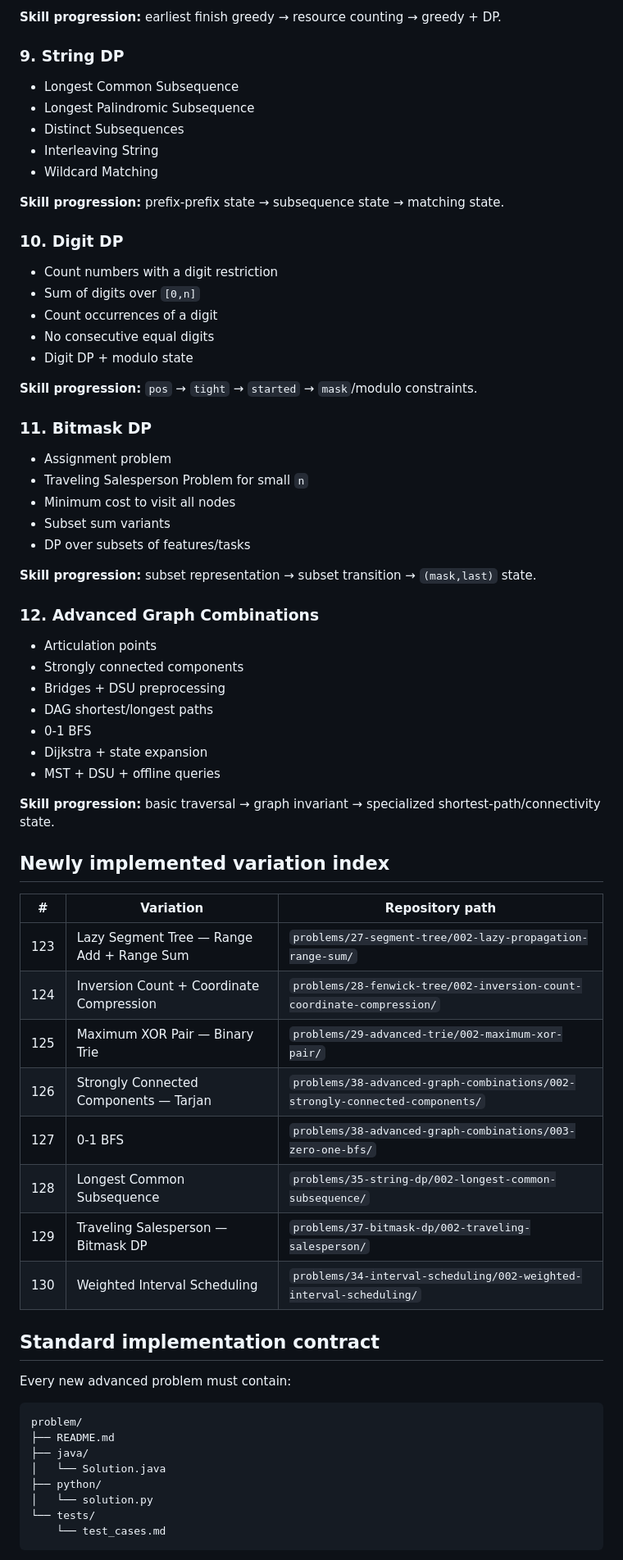
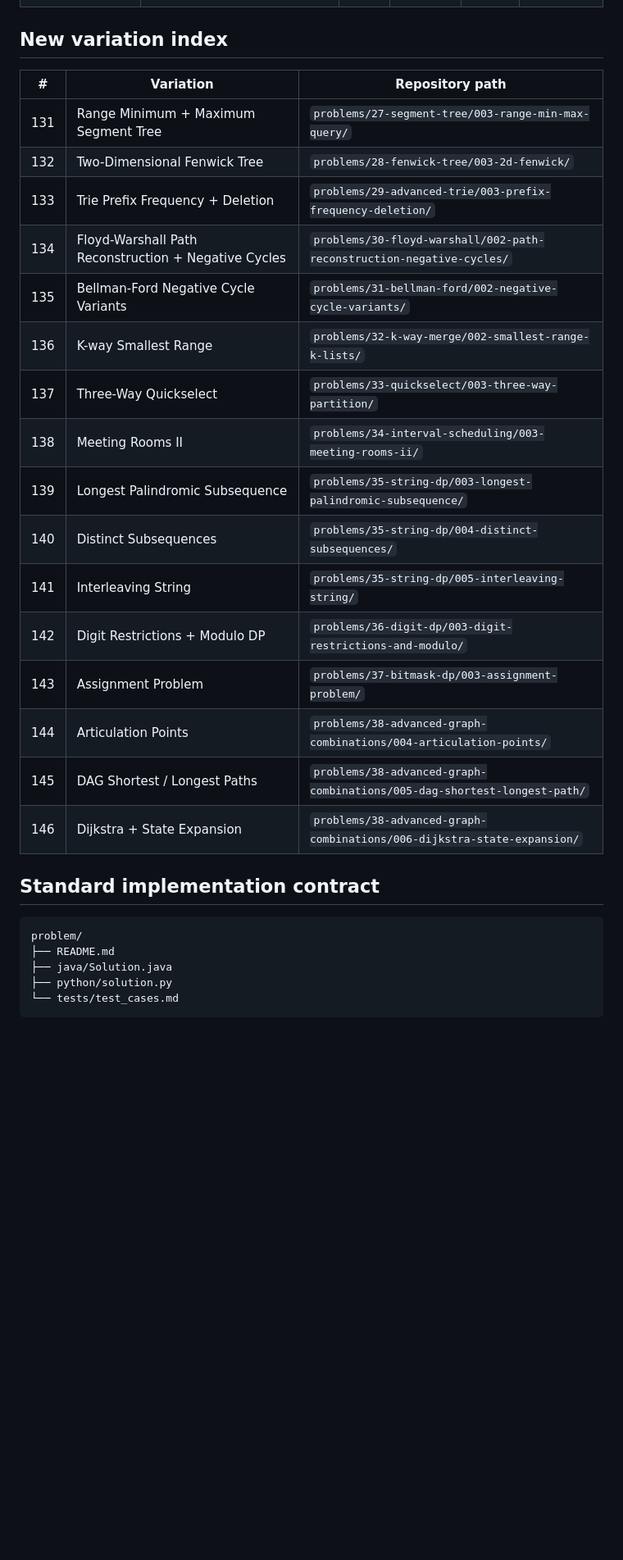
Before and after one commit to shiva31rama-cell/Leetcode-problems-of-different-patterns, a Markdown page: problem-bank/ADVANCED-FAMILIES-SOLUTION-MAP.md, the part around one of its changes. Shown at 82% size. GitHub-like rendering; blank space fills up the shorter version.

Commit message:
Complete advanced map with remaining variation modules

````diff
--- a/problem-bank/ADVANCED-FAMILIES-SOLUTION-MAP.md
+++ b/problem-bank/ADVANCED-FAMILIES-SOLUTION-MAP.md
@@ -97,68 +40,31 @@ These are the next variations to add under the same folders. They are deliberate
-**Skill progression:** earliest finish greedy → resource counting → greedy + DP.
-
-### 9. String DP
-- Longest Common Subsequence
-- Longest Palindromic Subsequence
-- Distinct Subsequences
-- Interleaving String
-- Wildcard Matching
-
-**Skill progression:** prefix-prefix state → subsequence state → matching state.
-
-### 10. Digit DP
-- Count numbers with a digit restriction
-- Sum of digits over `[0,n]`
-- Count occurrences of a digit
-- No consecutive equal digits
-- Digit DP + modulo state
-
-**Skill progression:** `pos` → `tight` → `started` → `mask`/modulo constraints.
-
-### 11. Bitmask DP
-- Assignment problem
-- Traveling Salesperson Problem for small `n`
-- Minimum cost to visit all nodes
-- Subset sum variants
-- DP over subsets of features/tasks
-
-**Skill progression:** subset representation → subset transition → `(mask,last)` state.
-
-### 12. Advanced Graph Combinations
-- Articulation points
-- Strongly connected components
-- Bridges + DSU preprocessing
-- DAG shortest/longest paths
-- 0-1 BFS
-- Dijkstra + state expansion
-- MST + DSU + offline queries
-
-**Skill progression:** basic traversal → graph invariant → specialized shortest-path/connectivity state.
-
-## Newly implemented variation index
+## New variation index
 
 | # | Variation | Repository path |
 |---|---|---|
-| 123 | Lazy Segment Tree — Range Add + Range Sum | `problems/27-segment-tree/002-lazy-propagation-range-sum/` |
-| 124 | Inversion Count + Coordinate Compression | `problems/28-fenwick-tree/002-inversion-count-coordinate-compression/` |
-| 125 | Maximum XOR Pair — Binary Trie | `problems/29-advanced-trie/002-maximum-xor-pair/` |
-| 126 | Strongly Connected Components — Tarjan | `problems/38-advanced-graph-combinations/002-strongly-connected-components/` |
-| 127 | 0-1 BFS | `problems/38-advanced-graph-combinations/003-zero-one-bfs/` |
-| 128 | Longest Common Subsequence | `problems/35-string-dp/002-longest-common-subsequence/` |
-| 129 | Traveling Salesperson — Bitmask DP | `problems/37-bitmask-dp/002-traveling-salesperson/` |
-| 130 | Weighted Interval Scheduling | `problems/34-interval-scheduling/002-weighted-interval-scheduling/` |
+| 131 | Range Minimum + Maximum Segment Tree | `problems/27-segment-tree/003-range-min-max-query/` |
+| 132 | Two-Dimensional Fenwick Tree | `problems/28-fenwick-tree/003-2d-fenwick/` |
+| 133 | Trie Prefix Frequency + Deletion | `problems/29-advanced-trie/003-prefix-frequency-deletion/` |
+| 134 | Floyd-Warshall Path Reconstruction + Negative Cycles | `problems/30-floyd-warshall/002-path-reconstruction-negative-cycles/` |
+| 135 | Bellman-Ford Negative Cycle Variants | `problems/31-bellman-ford/002-negative-cycle-variants/` |
+| 136 | K-way Smallest Range | `problems/32-k-way-merge/002-smallest-range-k-lists/` |
+| 137 | Three-Way Quickselect | `problems/33-quickselect/003-three-way-partition/` |
+| 138 | Meeting Rooms II | `problems/34-interval-scheduling/003-meeting-rooms-ii/` |
+| 139 | Longest Palindromic Subsequence | `problems/35-string-dp/003-longest-palindromic-subsequence/` |
+| 140 | Distinct Subsequences | `problems/35-string-dp/004-distinct-subsequences/` |
+| 141 | Interleaving String | `problems/35-string-dp/005-interleaving-string/` |
+| 142 | Digit Restrictions + Modulo DP | `problems/36-digit-dp/003-digit-restrictions-and-modulo/` |
+| 143 | Assignment Problem | `problems/37-bitmask-dp/003-assignment-problem/` |
+| 144 | Articulation Points | `problems/38-advanced-graph-combinations/004-articulation-points/` |
+| 145 | DAG Shortest / Longest Paths | `problems/38-advanced-graph-combinations/005-dag-shortest-longest-path/` |
+| 146 | Dijkstra + State Expansion | `problems/38-advanced-graph-combinations/006-dijkstra-state-expansion/` |
 
 ## Standard implementation contract
-
-Every new advanced problem must contain:
 
 ```text
 problem/
 ├── README.md
-├── java/
-│   └── Solution.java
-├── python/
-│   └── solution.py
-└── tests/
-    └── test_cases.md
+├── java/Solution.java
+├── python/solution.py
+└── tests/test_cases.md
 ```
 
````
Also changed, not shown: other parts of problem-bank/ADVANCED-FAMILIES-SOLUTION-MAP.md (+36 -112 lines).
